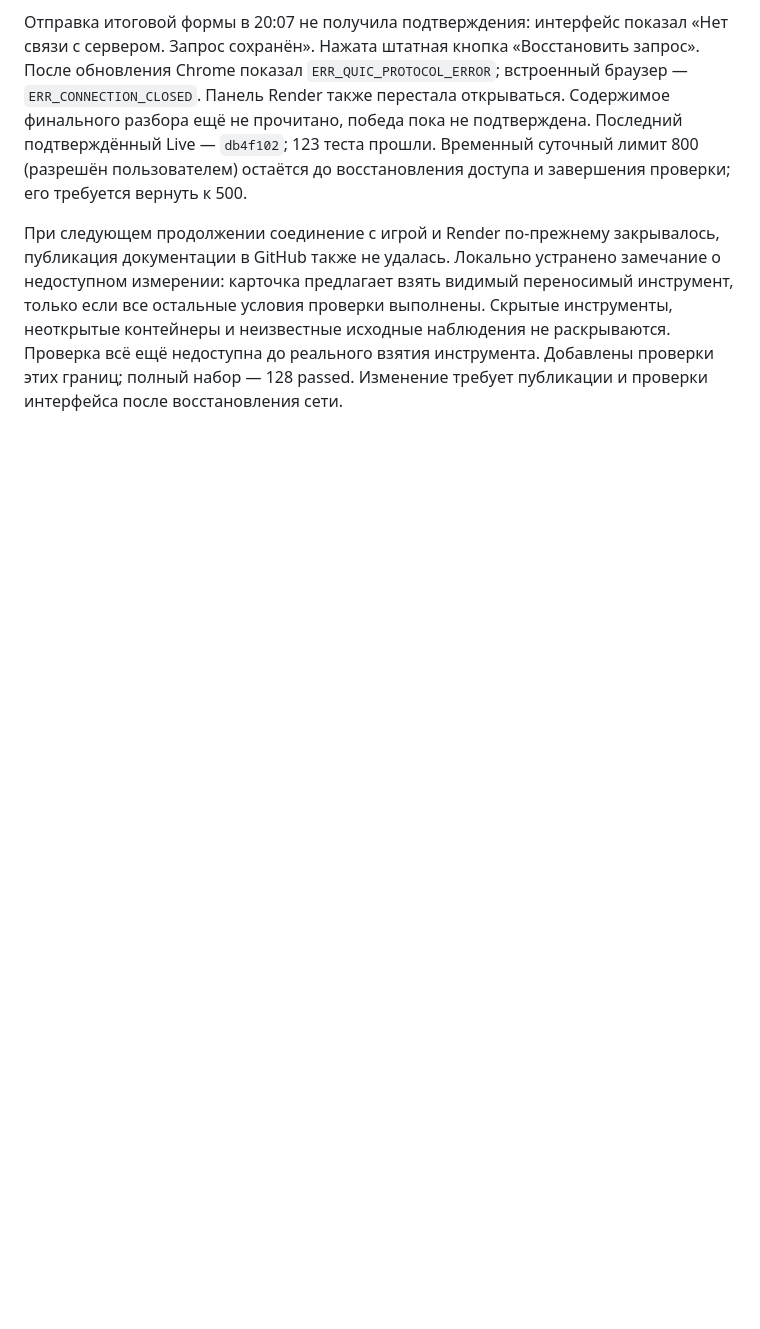
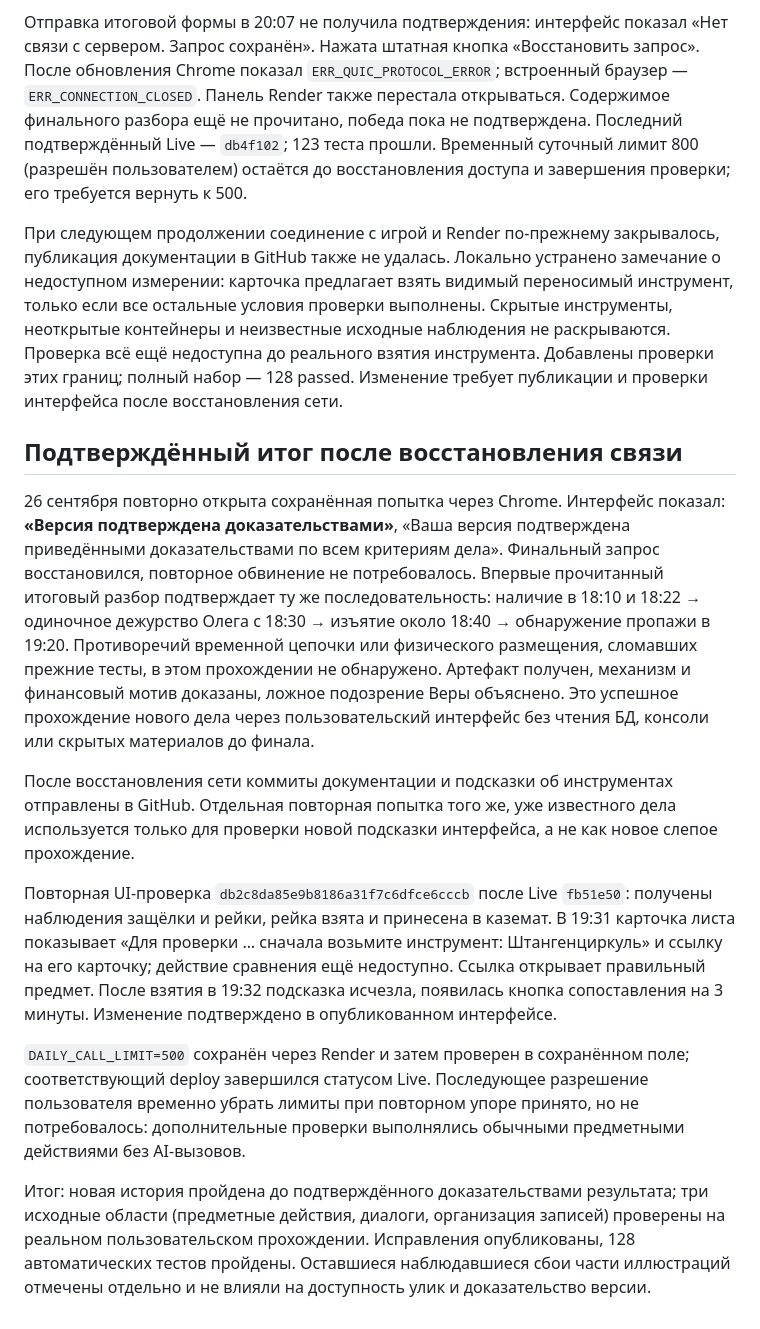
Before and after one commit to ALegenda/llm-detective, a Markdown page: docs/PLAYTEST_2026-09-25.md, the part around the change. Rendered like a GitHub page; blank space fills up the shorter version.

Commit message:
Record successful blind playthrough and verified production tool guidance

```diff
--- a/docs/PLAYTEST_2026-09-25.md
+++ b/docs/PLAYTEST_2026-09-25.md
@@ -142,3 +142,15 @@
 Отправка итоговой формы в 20:07 не получила подтверждения: интерфейс показал «Нет связи с сервером. Запрос сохранён». Нажата штатная кнопка «Восстановить запрос». После обновления Chrome показал `ERR_QUIC_PROTOCOL_ERROR`; встроенный браузер — `ERR_CONNECTION_CLOSED`. Панель Render также перестала открываться. Содержимое финального разбора ещё не прочитано, победа пока не подтверждена. Последний подтверждённый Live — `db4f102`; 123 теста прошли. Временный суточный лимит 800 (разрешён пользователем) остаётся до восстановления доступа и завершения проверки; его требуется вернуть к 500.
 
 При следующем продолжении соединение с игрой и Render по-прежнему закрывалось, публикация документации в GitHub также не удалась. Локально устранено замечание о недоступном измерении: карточка предлагает взять видимый переносимый инструмент, только если все остальные условия проверки выполнены. Скрытые инструменты, неоткрытые контейнеры и неизвестные исходные наблюдения не раскрываются. Проверка всё ещё недоступна до реального взятия инструмента. Добавлены проверки этих границ; полный набор — 128 passed. Изменение требует публикации и проверки интерфейса после восстановления сети.
+
+## Подтверждённый итог после восстановления связи
+
+26 сентября повторно открыта сохранённая попытка через Chrome. Интерфейс показал: **«Версия подтверждена доказательствами»**, «Ваша версия подтверждена приведёнными доказательствами по всем критериям дела». Финальный запрос восстановился, повторное обвинение не потребовалось. Впервые прочитанный итоговый разбор подтверждает ту же последовательность: наличие в 18:10 и 18:22 → одиночное дежурство Олега с 18:30 → изъятие около 18:40 → обнаружение пропажи в 19:20. Противоречий временной цепочки или физического размещения, сломавших прежние тесты, в этом прохождении не обнаружено. Артефакт получен, механизм и финансовый мотив доказаны, ложное подозрение Веры объяснено. Это успешное прохождение нового дела через пользовательский интерфейс без чтения БД, консоли или скрытых материалов до финала.
+
+После восстановления сети коммиты документации и подсказки об инструментах отправлены в GitHub. Отдельная повторная попытка того же, уже известного дела используется только для проверки новой подсказки интерфейса, а не как новое слепое прохождение.
+
+Повторная UI-проверка `db2c8da85e9b8186a31f7c6dfce6cccb` после Live `fb51e50`: получены наблюдения защёлки и рейки, рейка взята и принесена в каземат. В 19:31 карточка листа показывает «Для проверки … сначала возьмите инструмент: Штангенциркуль» и ссылку на его карточку; действие сравнения ещё недоступно. Ссылка открывает правильный предмет. После взятия в 19:32 подсказка исчезла, появилась кнопка сопоставления на 3 минуты. Изменение подтверждено в опубликованном интерфейсе.
+
+`DAILY_CALL_LIMIT=500` сохранён через Render и затем проверен в сохранённом поле; соответствующий deploy завершился статусом Live. Последующее разрешение пользователя временно убрать лимиты при повторном упоре принято, но не потребовалось: дополнительные проверки выполнялись обычными предметными действиями без AI-вызовов.
+
+Итог: новая история пройдена до подтверждённого доказательствами результата; три исходные области (предметные действия, диалоги, организация записей) проверены на реальном пользовательском прохождении. Исправления опубликованы, 128 автоматических тестов пройдены. Оставшиеся наблюдавшиеся сбои части иллюстраций отмечены отдельно и не влияли на доступность улик и доказательство версии.
```
